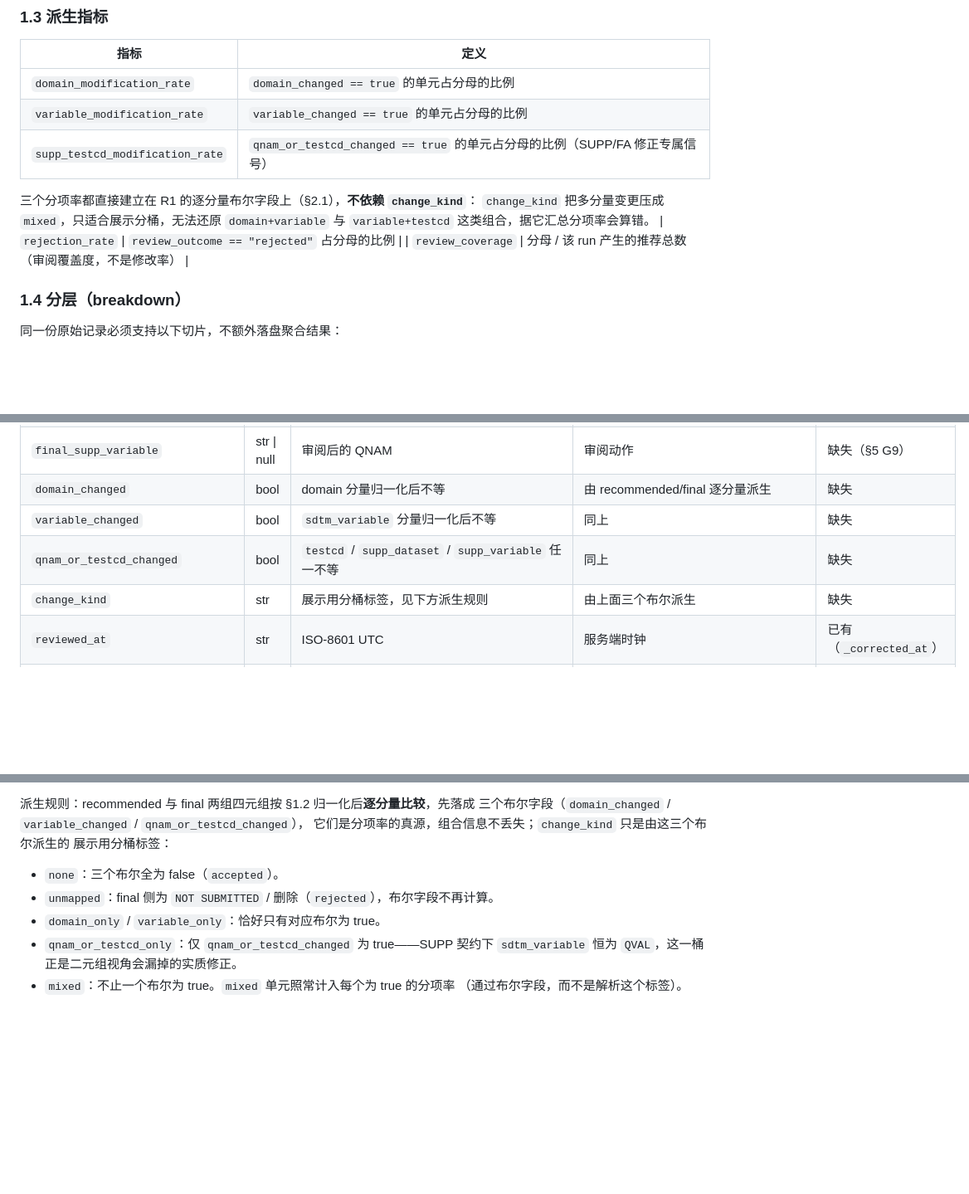
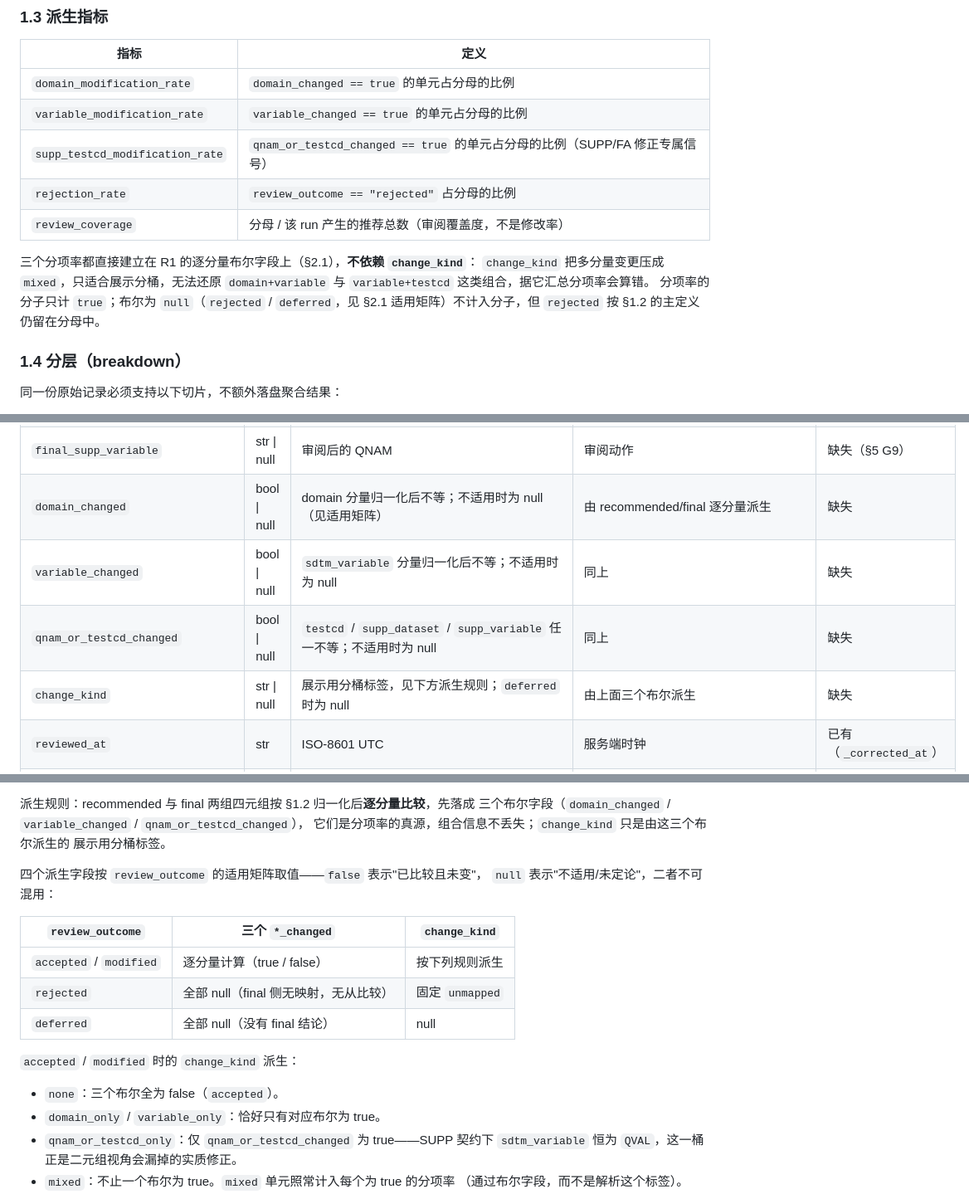
Before and after one commit to jwang0611/SIRIUS, a Markdown page: docs/qc-modification-rate-schema.md, 3 parts joined by grey strips. Shown at 83% size. Rendered like a GitHub page; blank space fills up the shorter version.

Commit message:
docs(qc): nullable derived-field semantics and table repair
PR #22 review round 3:

- The three *_changed fields and change_kind are now bool|null / str|null
  with an explicit applicability matrix: accepted/modified compute per
  component; rejected sets the booleans to null with change_kind fixed at
  unmapped; deferred leaves all four null. false means compared-and-equal,
  null means not-applicable - an implementer can no longer be forced to
  conflate the two. Section 1.3 states that rate numerators count only
  true, nulls never do, and rejected stays in the denominator per the main
  definition.

- The section 1.3 metrics table is whole again: rejection_rate and
  review_coverage sat below an inserted paragraph as stray pipe text.

Co-Authored-By: Claude Opus 5 <noreply@anthropic.com>

```diff
--- a/docs/qc-modification-rate-schema.md
+++ b/docs/qc-modification-rate-schema.md
@@ -55,12 +55,14 @@ domain 比较前先 `strip_supp_prefix`（`src/config/domain_semantic_map.py`）
 | `domain_modification_rate` | `domain_changed == true` 的单元占分母的比例 |
 | `variable_modification_rate` | `variable_changed == true` 的单元占分母的比例 |
 | `supp_testcd_modification_rate` | `qnam_or_testcd_changed == true` 的单元占分母的比例（SUPP/FA 修正专属信号）|
+| `rejection_rate` | `review_outcome == "rejected"` 占分母的比例 |
+| `review_coverage` | 分母 / 该 run 产生的推荐总数（审阅覆盖度，不是修改率） |
 
 三个分项率都直接建立在 R1 的逐分量布尔字段上（§2.1），**不依赖 `change_kind`**：
 `change_kind` 把多分量变更压成 `mixed`，只适合展示分桶，无法还原
 `domain+variable` 与 `variable+testcd` 这类组合，据它汇总分项率会算错。
-| `rejection_rate` | `review_outcome == "rejected"` 占分母的比例 |
-| `review_coverage` | 分母 / 该 run 产生的推荐总数（审阅覆盖度，不是修改率） |
+分项率的分子只计 `true`；布尔为 `null`（`rejected` / `deferred`，见 §2.1
+适用矩阵）不计入分子，但 `rejected` 按 §1.2 的主定义仍留在分母中。
 
 ### 1.4 分层（breakdown）
 
@@ -123,10 +125,10 @@ domain 比较前先 `strip_supp_prefix`（`src/config/domain_semantic_map.py`）
 | `final_testcd` | str \| null | 审阅后的 TESTCD | 审阅动作 | 缺失（§5 G9）|
 | `final_supp_dataset` | str \| null | 审阅后的 SUPP 数据集 | 审阅动作 | 缺失（§5 G9）|
 | `final_supp_variable` | str \| null | 审阅后的 QNAM | 审阅动作 | 缺失（§5 G9）|
-| `domain_changed` | bool | domain 分量归一化后不等 | 由 recommended/final 逐分量派生 | 缺失 |
-| `variable_changed` | bool | `sdtm_variable` 分量归一化后不等 | 同上 | 缺失 |
-| `qnam_or_testcd_changed` | bool | `testcd` / `supp_dataset` / `supp_variable` 任一不等 | 同上 | 缺失 |
-| `change_kind` | str | 展示用分桶标签，见下方派生规则 | 由上面三个布尔派生 | 缺失 |
+| `domain_changed` | bool \| null | domain 分量归一化后不等；不适用时为 null（见适用矩阵）| 由 recommended/final 逐分量派生 | 缺失 |
+| `variable_changed` | bool \| null | `sdtm_variable` 分量归一化后不等；不适用时为 null | 同上 | 缺失 |
+| `qnam_or_testcd_changed` | bool \| null | `testcd` / `supp_dataset` / `supp_variable` 任一不等；不适用时为 null | 同上 | 缺失 |
+| `change_kind` | str \| null | 展示用分桶标签，见下方派生规则；`deferred` 时为 null | 由上面三个布尔派生 | 缺失 |
 | `reviewed_at` | str | ISO-8601 UTC | 服务端时钟 | 已有（`_corrected_at`）|
 | `reviewer_ref` | str | 稳定的不可逆引用；无认证时固定 `unauthenticated` | Phase B 认证 | 缺失 |
 | `review_source` | str | `webui` / `api` / `excel_import` | 入口 | 缺失 |
@@ -142,10 +144,20 @@ domain 比较前先 `strip_supp_prefix`（`src/config/domain_semantic_map.py`）
 派生规则：recommended 与 final 两组四元组按 §1.2 归一化后**逐分量比较**，先落成
 三个布尔字段（`domain_changed` / `variable_changed` / `qnam_or_testcd_changed`），
 它们是分项率的真源，组合信息不丢失；`change_kind` 只是由这三个布尔派生的
-展示用分桶标签：
+展示用分桶标签。
+
+四个派生字段按 `review_outcome` 的适用矩阵取值——`false` 表示"已比较且未变"，
+`null` 表示"不适用/未定论"，二者不可混用：
+
+| `review_outcome` | 三个 `*_changed` | `change_kind` |
+| --- | --- | --- |
+| `accepted` / `modified` | 逐分量计算（true / false）| 按下列规则派生 |
+| `rejected` | 全部 null（final 侧无映射，无从比较）| 固定 `unmapped` |
+| `deferred` | 全部 null（没有 final 结论）| null |
+
+`accepted` / `modified` 时的 `change_kind` 派生：
 
 - `none`：三个布尔全为 false（`accepted`）。
-- `unmapped`：final 侧为 `NOT SUBMITTED` / 删除（`rejected`），布尔字段不再计算。
 - `domain_only` / `variable_only`：恰好只有对应布尔为 true。
 - `qnam_or_testcd_only`：仅 `qnam_or_testcd_changed` 为 true——SUPP 契约下
   `sdtm_variable` 恒为 `QVAL`，这一桶正是二元组视角会漏掉的实质修正。
```
